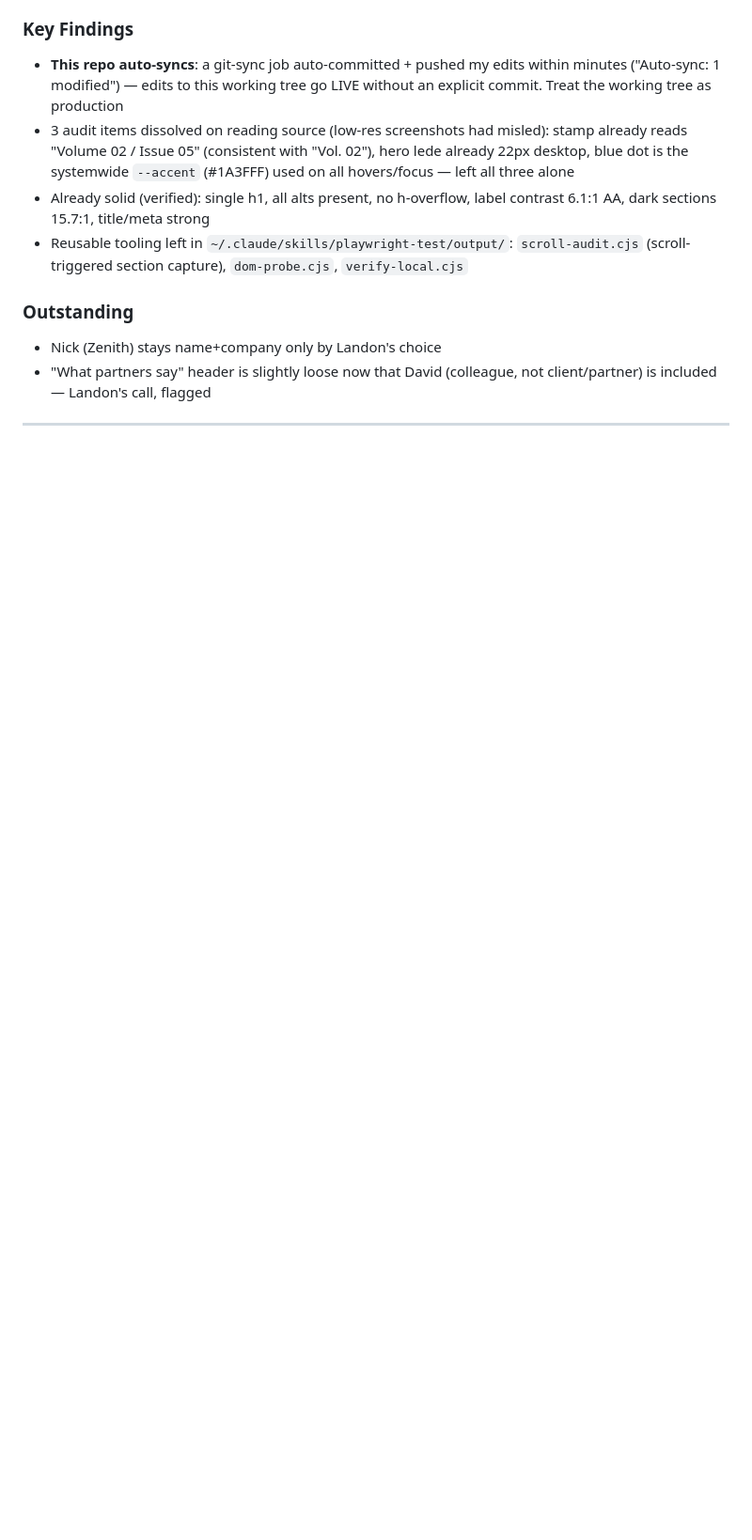
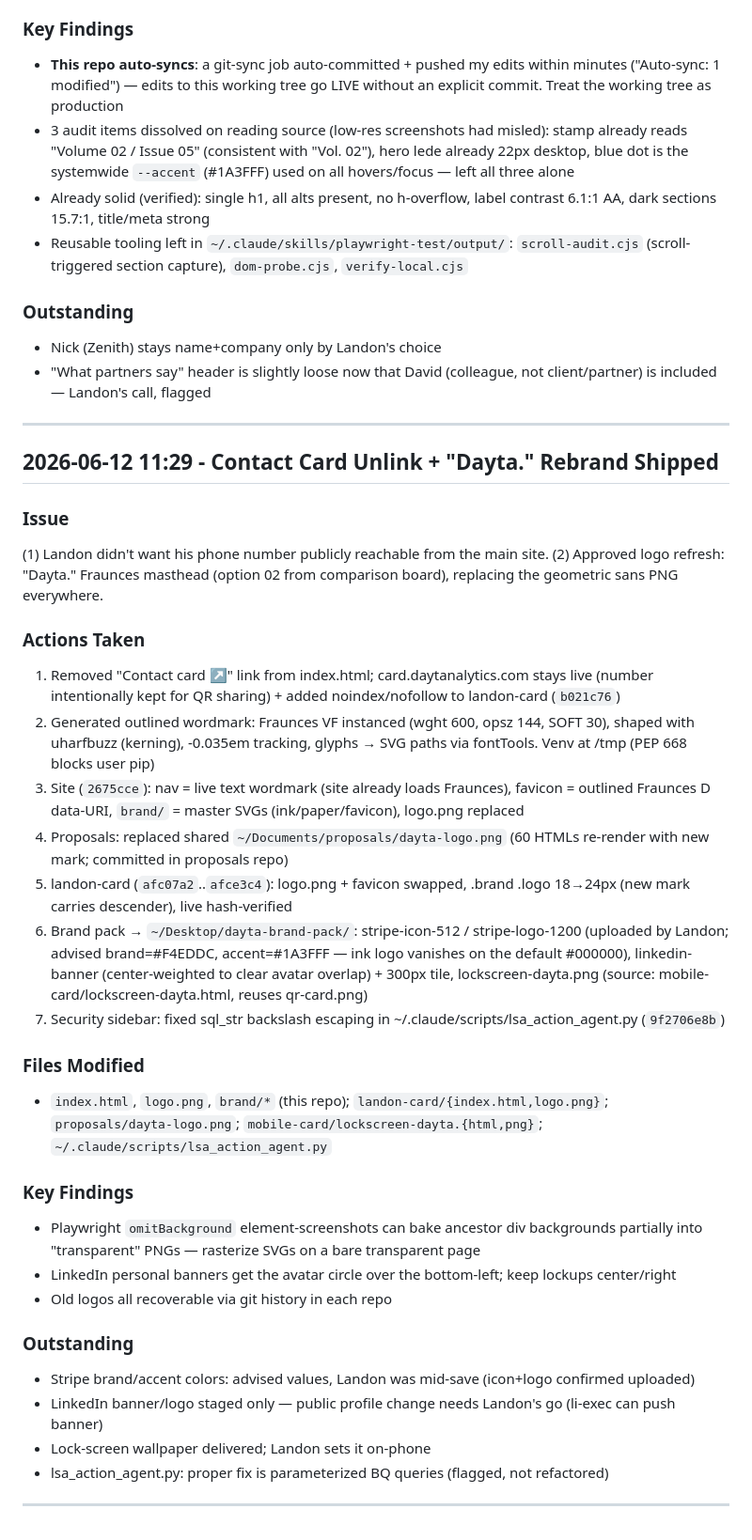
Before and after one commit to landoncolvig/dayta-site, a Markdown page: .claude/history.md, the part around the change. Shown at 94% size. GitHub-like rendering; blank space fills up the shorter version.

Commit message:
Auto-sync: 1 modified
Synced via git-sync on 2026-06-12 11:30

```diff
--- a/.claude/history.md
+++ b/.claude/history.md
@@ -124,3 +124,32 @@ Landon asked for a design audit of daytanalytics.com with UI improvement suggest
 - "What partners say" header is slightly loose now that David (colleague, not client/partner) is included — Landon's call, flagged
 
 ---
+## 2026-06-12 11:29 - Contact Card Unlink + "Dayta." Rebrand Shipped
+
+### Issue
+(1) Landon didn't want his phone number publicly reachable from the main site. (2) Approved logo refresh: "Dayta." Fraunces masthead (option 02 from comparison board), replacing the geometric sans PNG everywhere.
+
+### Actions Taken
+1. Removed "Contact card ↗" link from index.html; card.daytanalytics.com stays live (number intentionally kept for QR sharing) + added noindex/nofollow to landon-card (`b021c76`)
+2. Generated outlined wordmark: Fraunces VF instanced (wght 600, opsz 144, SOFT 30), shaped with uharfbuzz (kerning), -0.035em tracking, glyphs → SVG paths via fontTools. Venv at /tmp (PEP 668 blocks user pip)
+3. Site (`2675cce`): nav = live text wordmark (site already loads Fraunces), favicon = outlined Fraunces D data-URI, `brand/` = master SVGs (ink/paper/favicon), logo.png replaced
+4. Proposals: replaced shared `~/Documents/proposals/dayta-logo.png` (60 HTMLs re-render with new mark; committed in proposals repo)
+5. landon-card (`afc07a2`..`afce3c4`): logo.png + favicon swapped, .brand .logo 18→24px (new mark carries descender), live hash-verified
+6. Brand pack → `~/Desktop/dayta-brand-pack/`: stripe-icon-512 / stripe-logo-1200 (uploaded by Landon; advised brand=#F4EDDC, accent=#1A3FFF — ink logo vanishes on the default #000000), linkedin-banner (center-weighted to clear avatar overlap) + 300px tile, lockscreen-dayta.png (source: mobile-card/lockscreen-dayta.html, reuses qr-card.png)
+7. Security sidebar: fixed sql_str backslash escaping in ~/.claude/scripts/lsa_action_agent.py (`9f2706e8b`)
+
+### Files Modified
+- `index.html`, `logo.png`, `brand/*` (this repo); `landon-card/{index.html,logo.png}`; `proposals/dayta-logo.png`; `mobile-card/lockscreen-dayta.{html,png}`; `~/.claude/scripts/lsa_action_agent.py`
+
+### Key Findings
+- Playwright `omitBackground` element-screenshots can bake ancestor div backgrounds partially into "transparent" PNGs — rasterize SVGs on a bare transparent page
+- LinkedIn personal banners get the avatar circle over the bottom-left; keep lockups center/right
+- Old logos all recoverable via git history in each repo
+
+### Outstanding
+- Stripe brand/accent colors: advised values, Landon was mid-save (icon+logo confirmed uploaded)
+- LinkedIn banner/logo staged only — public profile change needs Landon's go (li-exec can push banner)
+- Lock-screen wallpaper delivered; Landon sets it on-phone
+- lsa_action_agent.py: proper fix is parameterized BQ queries (flagged, not refactored)
+
+---
```
